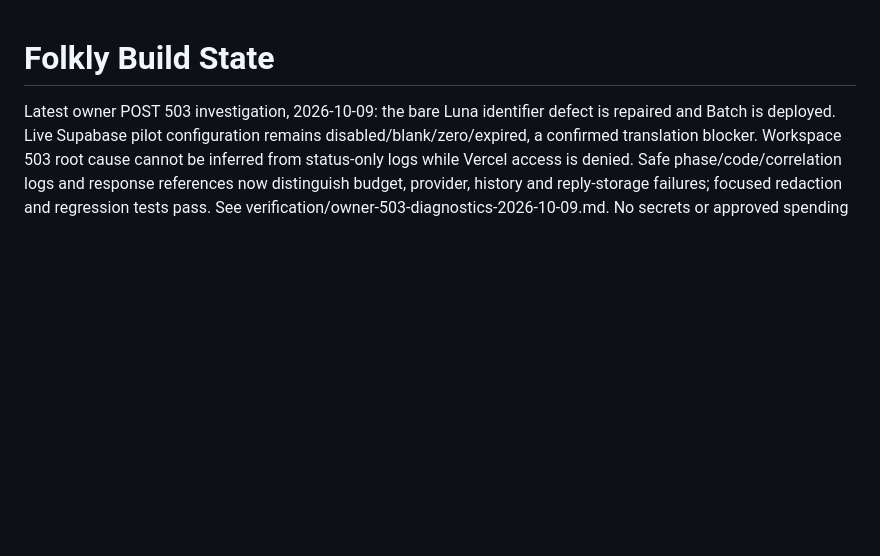
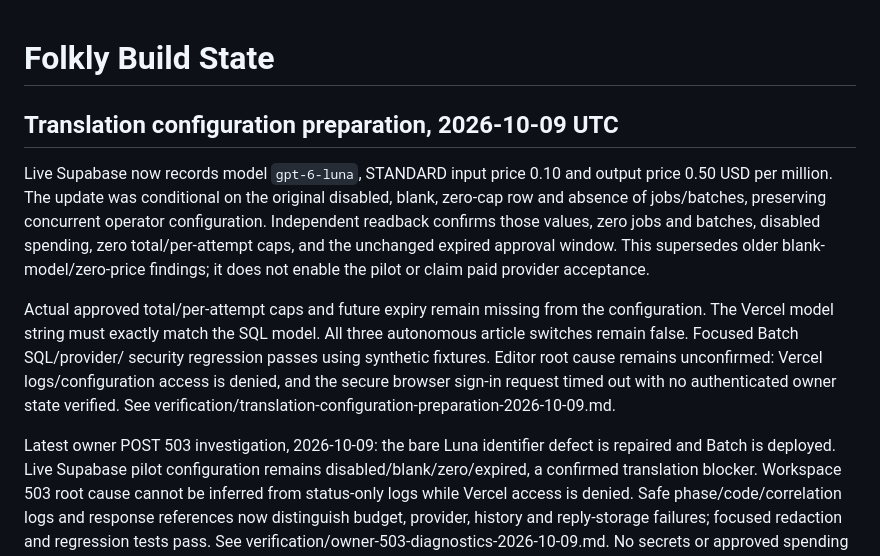
Before and after one commit to NRux/folk, a Markdown page: docs/TODOs/BUILD-STATE.md, the part around the change. GitHub-like rendering; blank space fills up the shorter version.

Commit message:
docs: record guarded live Luna translation pricing preparation

```diff
--- a/docs/TODOs/BUILD-STATE.md
+++ b/docs/TODOs/BUILD-STATE.md
@@ -1,4 +1,22 @@
 # Folkly Build State
+
+## Translation configuration preparation, 2026-10-09 UTC
+
+Live Supabase now records model `gpt-6-luna`, STANDARD input price 0.10 and
+output price 0.50 USD per million. The update was conditional on the original
+disabled, blank, zero-cap row and absence of jobs/batches, preserving concurrent
+operator configuration. Independent readback confirms those values, zero jobs
+and batches, disabled spending, zero total/per-attempt caps, and the unchanged
+expired approval window. This supersedes older blank-model/zero-price findings;
+it does not enable the pilot or claim paid provider acceptance.
+
+Actual approved total/per-attempt caps and future expiry remain missing from
+the configuration. The Vercel model string must exactly match the SQL model.
+All three autonomous article switches remain false. Focused Batch SQL/provider/
+security regression passes using synthetic fixtures. Editor root cause remains
+unconfirmed: Vercel logs/configuration access is denied, and the secure browser
+sign-in request timed out with no authenticated owner state verified.
+See verification/translation-configuration-preparation-2026-10-09.md.
 
 Latest owner POST 503 investigation, 2026-10-09: the bare Luna identifier defect
 is repaired and Batch is deployed. Live Supabase pilot configuration remains
```
Also changed, not shown: docs/verification/translation-configuration-preparation-2026-10-09.md (added, +46 -0 lines).
